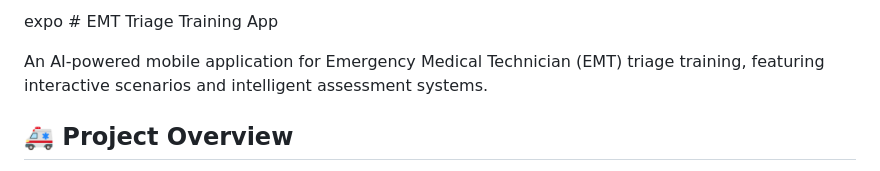
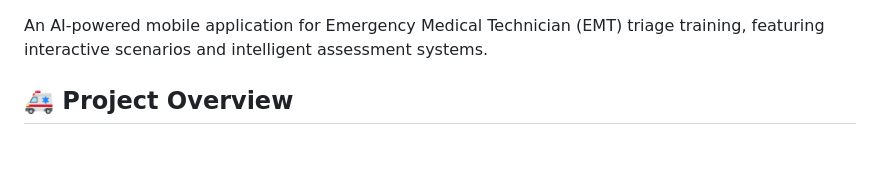
Before and after one commit to KrakenDnD/emt-triage-training-app, a Markdown page: README.md, the part around the change. Drawn GitHub-style.

Commit message:
Update project title in README

```diff
--- a/README.md
+++ b/README.md
@@ -1,4 +1,3 @@
-expo # EMT Triage Training App
 
 An AI-powered mobile application for Emergency Medical Technician (EMT) triage training, featuring interactive scenarios and intelligent assessment systems.
 
```
